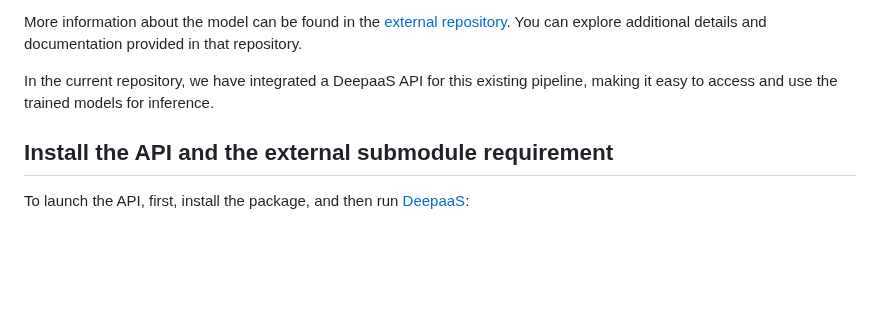
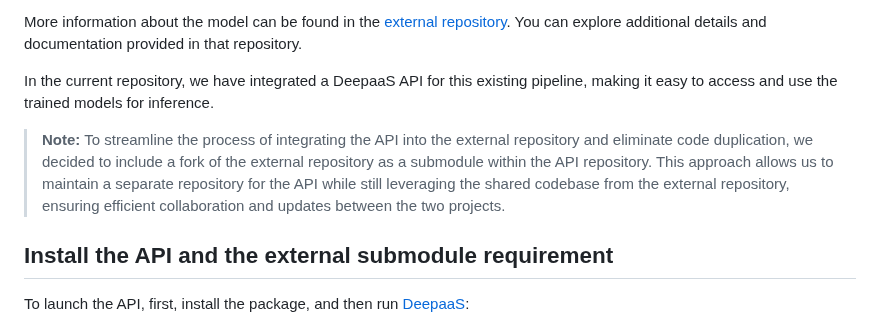
Before and after one commit to deephdc/fasterrcnn_pytorch_api, a Markdown page: README.md, the part around the change. Rendered like a GitHub page; blank space fills up the shorter version.

```diff
--- a/README.md
+++ b/README.md
@@ -12,6 +12,8 @@ To learn how to train and perform inference using this pipeline, please refer to
 More information about the model can be found in the [external repository](https://github.com/sovit-123/fasterrcnn-pytorch-training-pipeline). You can explore additional details and documentation provided in that repository.
 
 In the current repository, we have integrated a DeepaaS API for this existing pipeline, making it easy to access and use the trained models for inference.
+
+><span style="color:Blue">**Note:**</span> To streamline the process of integrating the API into the external repository and eliminate code duplication, we decided to include a fork of the external repository as a submodule within the API repository. This approach allows us to maintain a separate repository for the API while still leveraging the shared codebase from the external repository, ensuring efficient collaboration and updates between the two projects.
 
 ## Install the API and the external submodule requirement
 
```
